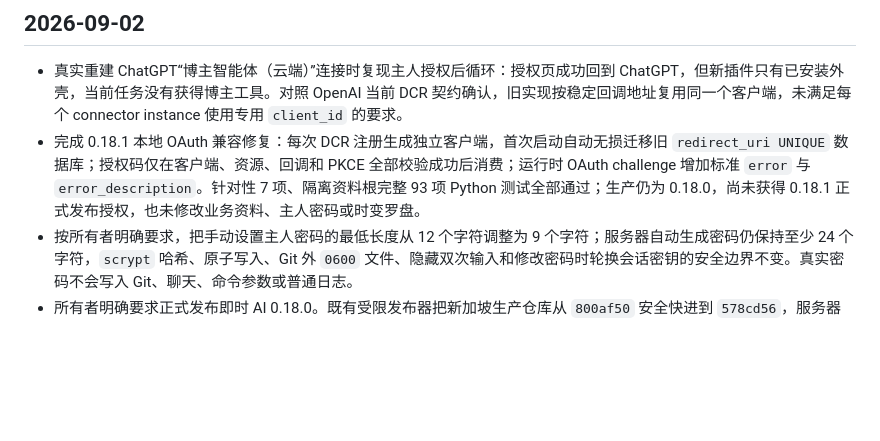
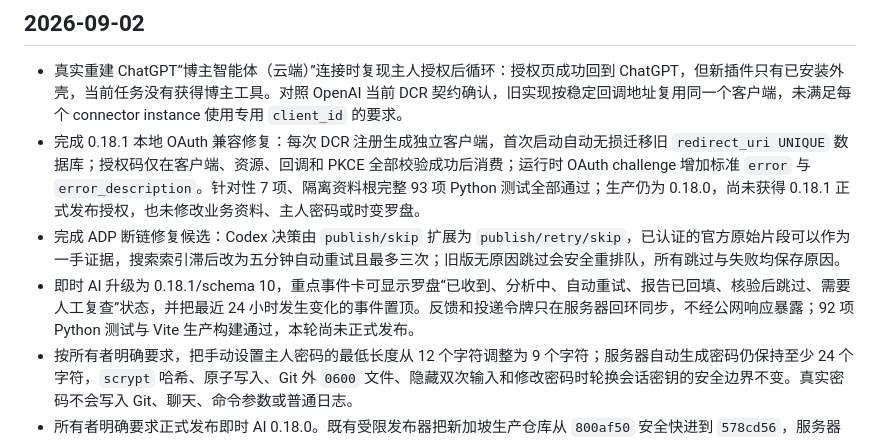
Before and after one commit to wangbaocheng123-hash/instant-ai-finance, a Markdown page: CHANGELOG.md, the part around the change. GitHub-like rendering; blank space fills up the shorter version.

```diff
--- a/CHANGELOG.md
+++ b/CHANGELOG.md
@@ -6,6 +6,8 @@
 
 - 真实重建 ChatGPT“博主智能体（云端）”连接时复现主人授权后循环：授权页成功回到 ChatGPT，但新插件只有已安装外壳，当前任务没有获得博主工具。对照 OpenAI 当前 DCR 契约确认，旧实现按稳定回调地址复用同一个客户端，未满足每个 connector instance 使用专用 `client_id` 的要求。
 - 完成 0.18.1 本地 OAuth 兼容修复：每次 DCR 注册生成独立客户端，首次启动自动无损迁移旧 `redirect_uri UNIQUE` 数据库；授权码仅在客户端、资源、回调和 PKCE 全部校验成功后消费；运行时 OAuth challenge 增加标准 `error` 与 `error_description`。针对性 7 项、隔离资料根完整 93 项 Python 测试全部通过；生产仍为 0.18.0，尚未获得 0.18.1 正式发布授权，也未修改业务资料、主人密码或时变罗盘。
+- 完成 ADP 断链修复候选：Codex 决策由 `publish/skip` 扩展为 `publish/retry/skip`，已认证的官方原始片段可以作为一手证据，搜索索引滞后改为五分钟自动重试且最多三次；旧版无原因跳过会安全重排队，所有跳过与失败均保存原因。
+- 即时 AI 升级为 0.18.1/schema 10，重点事件卡可显示罗盘“已收到、分析中、自动重试、报告已回填、核验后跳过、需要人工复查”状态，并把最近 24 小时发生变化的事件置顶。反馈和投递令牌只在服务器回环同步，不经公网响应暴露；92 项 Python 测试与 Vite 生产构建通过，本轮尚未正式发布。
 - 按所有者明确要求，把手动设置主人密码的最低长度从 12 个字符调整为 9 个字符；服务器自动生成密码仍保持至少 24 个字符，`scrypt` 哈希、原子写入、Git 外 `0600` 文件、隐藏双次输入和修改密码时轮换会话密钥的安全边界不变。真实密码不会写入 Git、聊天、命令参数或普通日志。
 - 所有者明确要求正式发布即时 AI 0.18.0。既有受限发布器把新加坡生产仓库从 `800af50` 安全快进到 `578cd56`，服务器 91 项 Python 测试全部通过；`instant-ai.service`、`caddy.service`、回环健康和正式域名均正常，正式版本为 0.18.0。
 - 公网 `https://grandpaamu.com/mcp` 已完成生产验收：OAuth 元数据、MCP initialize、两个只读工具、GET 405、未授权 401 和 OAuth challenge 均符合预期。生产资料只读查询命中李爱琳rene最新作品，状态 `ready`、正式原文 `official` 且已核验，全文 939 字；没有输出原文、凭据或业务路径，也没有触发采集、ASR、豆包或 AI。
```
Also changed, not shown: STATUS.md (+2 -1 lines), TASKS.md (+1 -1 lines).
